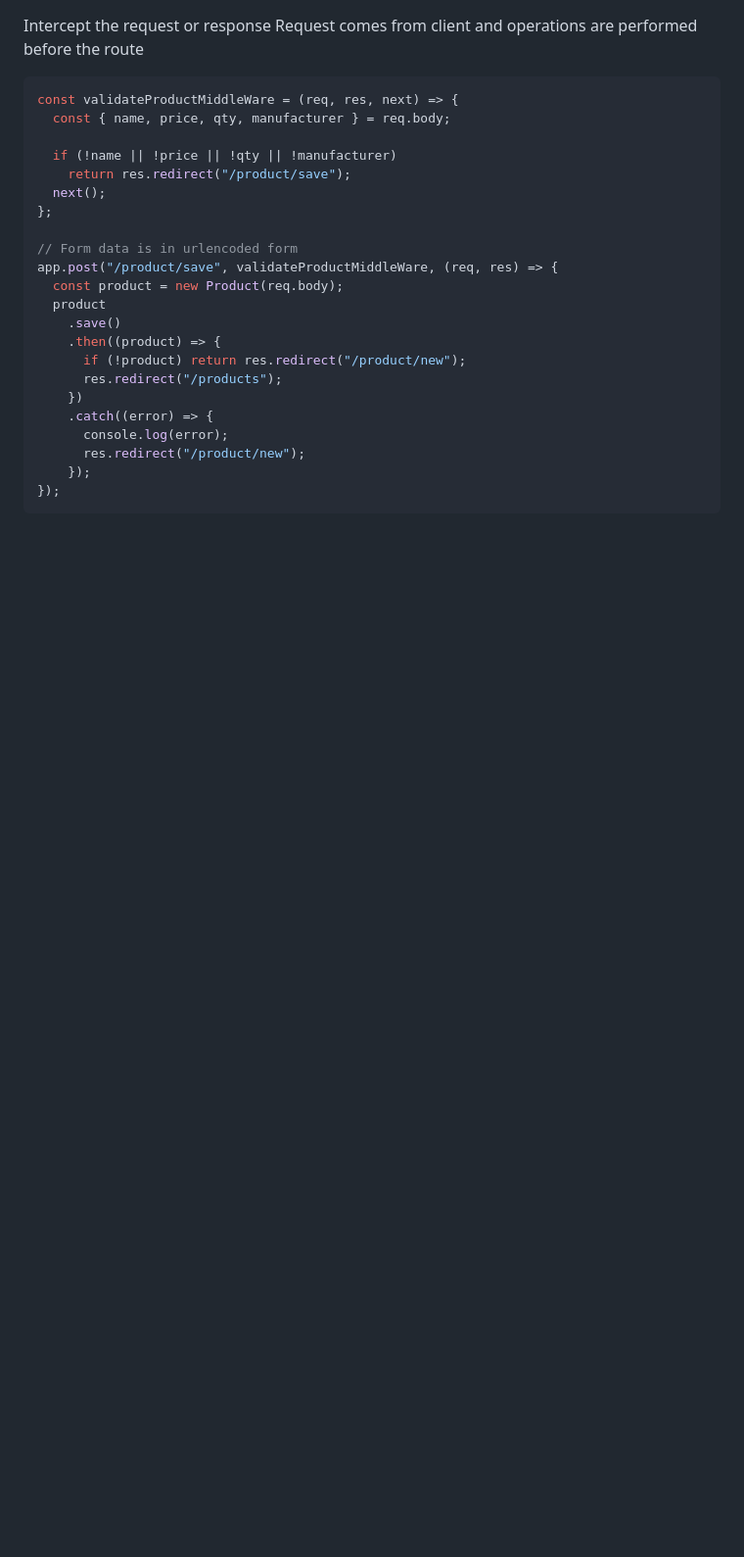
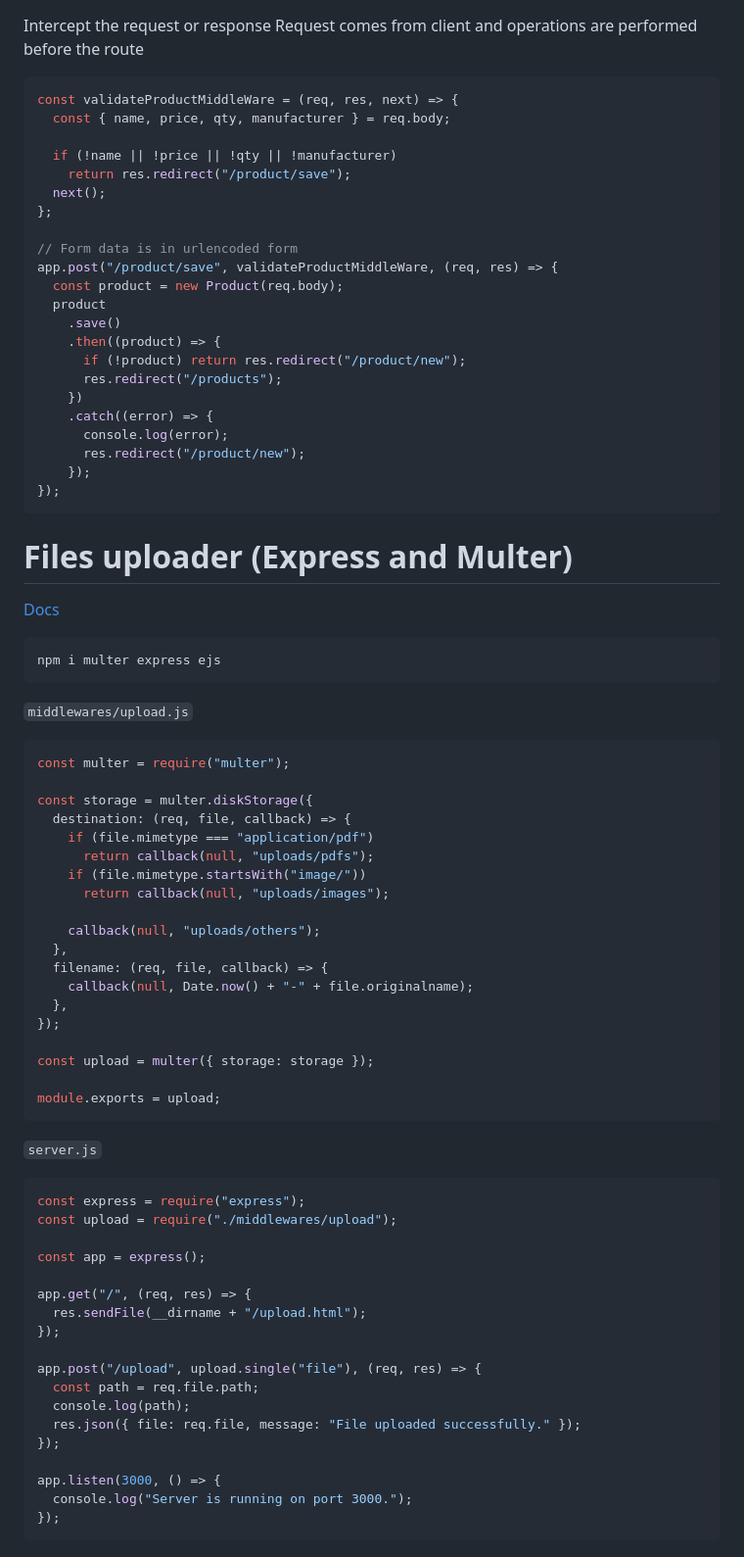
Before and after one commit to SajjadAli54/reactjs, a Markdown page: Lecture 11 - Mongodb/README.md, the part around one of its changes. Shown at 98% size. Rendered like a GitHub page; blank space fills up the shorter version.

Commit message:
Added multer code

````diff
--- a/Lecture 11 - Mongodb/README.md
+++ b/Lecture 11 - Mongodb/README.md
@@ -504,3 +500,60 @@ app.post("/product/save", validateProductMiddleWare, (req, res) => {
       res.redirect("/product/new");
     });
 });
+```
+
+# Files uploader (Express and Multer)
+
+[Docs](https://www.freecodecamp.org/news/simplify-your-file-upload-process-in-express-js/)
+
+```sh
+npm i multer express ejs
+```
+
+`middlewares/upload.js`
+
+```js
+const multer = require("multer");
+
+const storage = multer.diskStorage({
+  destination: (req, file, callback) => {
+    if (file.mimetype === "application/pdf")
+      return callback(null, "uploads/pdfs");
+    if (file.mimetype.startsWith("image/"))
+      return callback(null, "uploads/images");
+
+    callback(null, "uploads/others");
+  },
+  filename: (req, file, callback) => {
+    callback(null, Date.now() + "-" + file.originalname);
+  },
+});
+
+const upload = multer({ storage: storage });
+
+module.exports = upload;
+```
+
+`server.js`
+
+```js
+const express = require("express");
+const upload = require("./middlewares/upload");
+
+const app = express();
+
+app.get("/", (req, res) => {
+  res.sendFile(__dirname + "/upload.html");
+});
+
+app.post("/upload", upload.single("file"), (req, res) => {
+  const path = req.file.path;
+  console.log(path);
+  res.json({ file: req.file, message: "File uploaded successfully." });
+});
+
+app.listen(3000, () => {
+  console.log("Server is running on port 3000.");
+});
+```
+
````
Also changed, not shown: other parts of Lecture 11 - Mongodb/README.md (+49 -4 lines).
